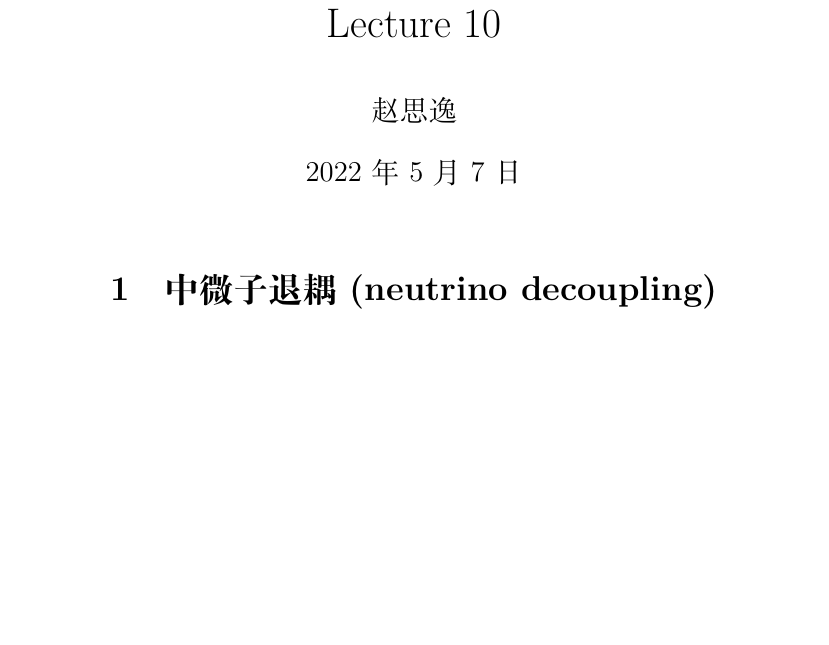
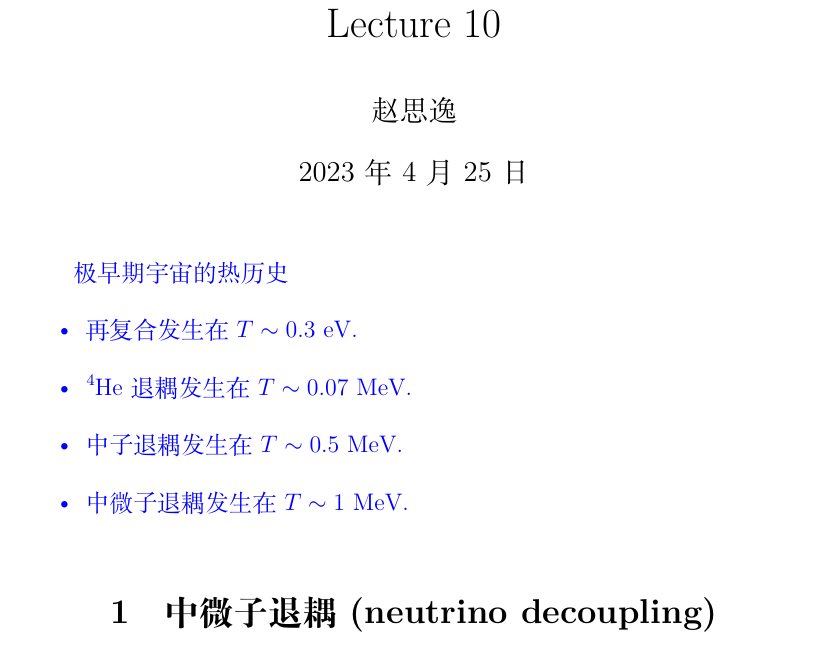
Before and after one commit to SiyiZhao/Galaxies-and-the-Universe, a LaTeX document (Galaxies_Cosmology/Lecture10.tex): part of page 1 of 6, cut so that both start at the same text, the shorter picture padded with empty space. Compiled offline with XeLaTeX.

Commit message:
L8,9 update

```diff
--- a/Galaxies_Cosmology/Lecture10.tex
+++ b/Galaxies_Cosmology/Lecture10.tex
@@ -4,14 +4,31 @@
 \title{Lecture 10}
 \author{赵思逸}
 
-\date{2022年5月7日}
+\date{\today}
+\newcommand{\new}[1]{\textcolor{blue}{#1}}
 
 \newcommand{\refeq}[1]{式~(\ref{#1})}
 \newcommand{\reffig}[1]{图~(\ref{#1})}
+
 \begin{document}
 
 \maketitle
-
+\new{
+极早期宇宙的热历史
+\begin{itemize}
+    \item 再复合 发生在 $T \sim 0.3 \mathrm{~eV}$.
+    \item \ce{^{4}He} 退耦 发生在 $T \sim 0.07 \mathrm{~MeV}$.
+    \item 中子退耦 发生在 $T \sim 0.5 \mathrm{~MeV}$.
+    \item 中微子退耦 发生在 $T \sim 1 \mathrm{~MeV}$.
+\end{itemize}
+}
+% \begin{itemize}
+%     \item 从宇宙的诞生到中微子退耦，宇宙处于热平衡状态，温度 $T \sim 10^9 \mathrm{~K}$.
+%     \item 再复合后，宇宙处于非热平衡状态，温度 $T \sim 10^4 \mathrm{~K}$.
+%     \item He4 退耦后，宇宙处于热平衡状态，温度 $T \sim 10^4 \mathrm{~K}$.
+%     \item 中子退耦后，宇宙处于热平衡状态，温度 $T \sim 10^4 \mathrm{~K}$.
+%     \item 中微子退耦 $T \sim 1 \mathrm{~MeV}$ 后，宇宙处于热平衡状态，温度 $T \sim 1 \mathrm{~MeV}$.
+% \end{itemize}
 
 \section{中微子退耦(neutrino decoupling)}
 
```
Also changed, not shown: Galaxies_Cosmology/Lecture8.tex (+3 -2 lines), Galaxies_Cosmology/Lecture9.tex (+7 -5 lines), Galaxies_Cosmology/Lecture8.pdf, Galaxies_Cosmology/Lecture9.pdf.
